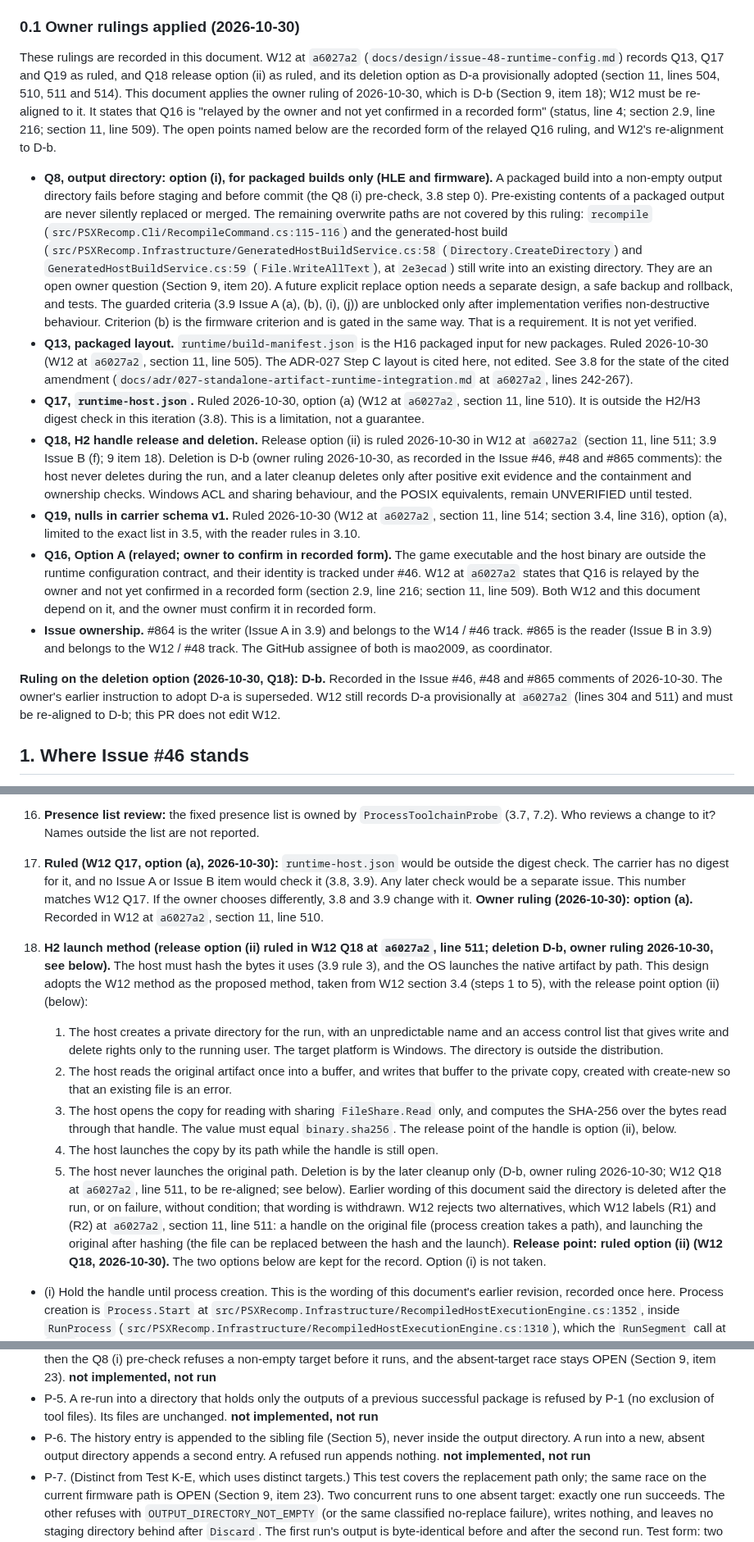
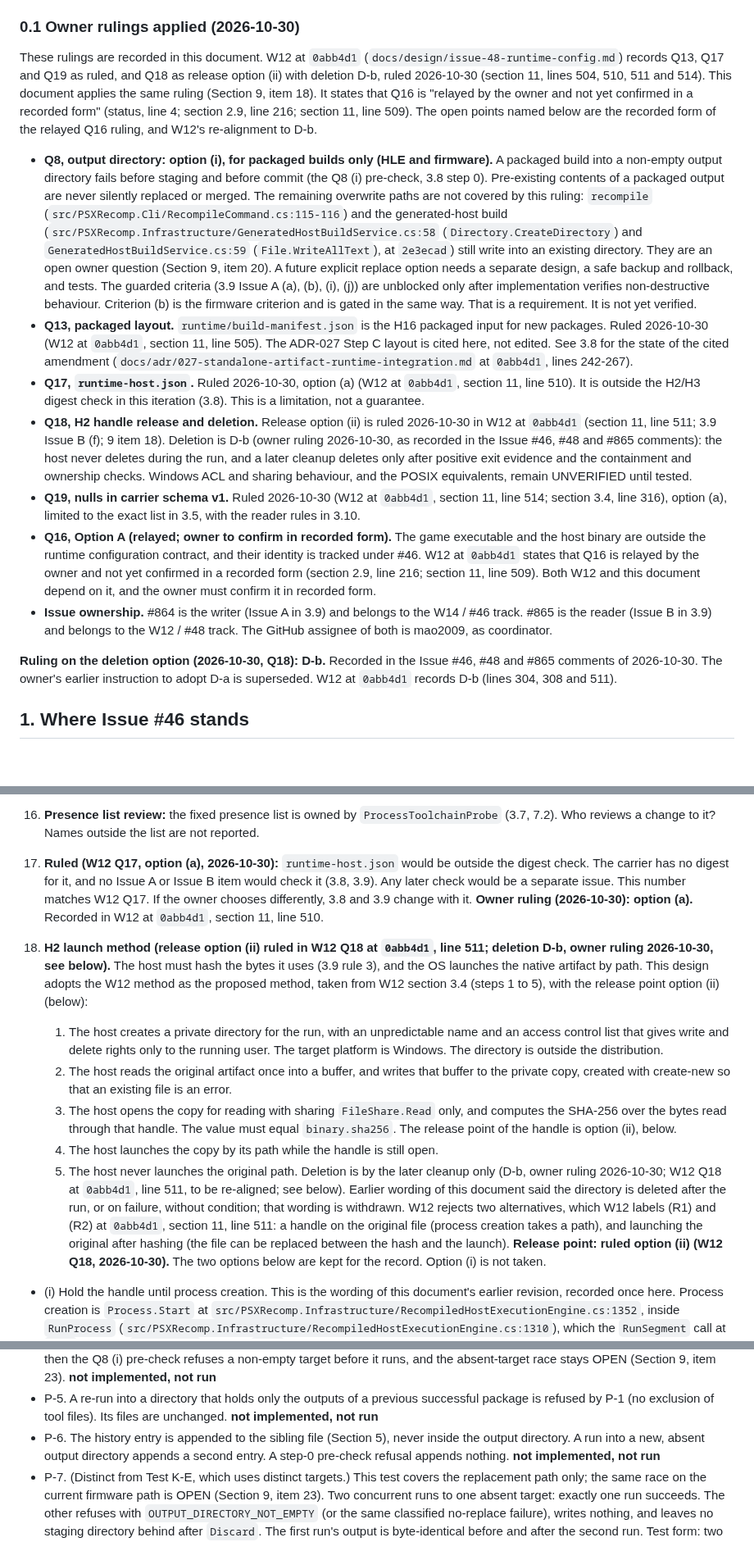
Before and after one commit to mao2009/PSXRecompStudio, a Markdown page: docs/design/issue-46-artifact-provenance.md, 3 parts joined by grey strips. Shown at 82% size. GitHub-like rendering; blank space fills up the shorter version.

```diff
--- a/docs/design/issue-46-artifact-provenance.md
+++ b/docs/design/issue-46-artifact-provenance.md
@@ -21,17 +21,17 @@ Layer rules this design follows: ADR-017 points 1-3 (`docs/adr/017-managed-host-
 
 ### 0.1 Owner rulings applied (2026-10-30)
 
-These rulings are recorded in this document. W12 at `a6027a2` (`docs/design/issue-48-runtime-config.md`) records Q13, Q17 and Q19 as ruled, and Q18 release option (ii) as ruled, and its deletion option as D-a provisionally adopted (section 11, lines 504, 510, 511 and 514). This document applies the owner ruling of 2026-10-30, which is D-b (Section 9, item 18); W12 must be re-aligned to it. It states that Q16 is "relayed by the owner and not yet confirmed in a recorded form" (status, line 4; section 2.9, line 216; section 11, line 509). The open points named below are the recorded form of the relayed Q16 ruling, and W12's re-alignment to D-b.
+These rulings are recorded in this document. W12 at `0abb4d1` (`docs/design/issue-48-runtime-config.md`) records Q13, Q17 and Q19 as ruled, and Q18 as release option (ii) with deletion D-b, ruled 2026-10-30 (section 11, lines 504, 510, 511 and 514). This document applies the same ruling (Section 9, item 18). It states that Q16 is "relayed by the owner and not yet confirmed in a recorded form" (status, line 4; section 2.9, line 216; section 11, line 509). The open points named below are the recorded form of the relayed Q16 ruling, and W12's re-alignment to D-b.
 
 - **Q8, output directory: option (i), for packaged builds only (HLE and firmware).** A packaged build into a non-empty output directory fails before staging and before commit (the Q8 (i) pre-check, 3.8 step 0). Pre-existing contents of a packaged output are never silently replaced or merged. The remaining overwrite paths are not covered by this ruling: `recompile` (`src/PSXRecomp.Cli/RecompileCommand.cs:115-116`) and the generated-host build (`src/PSXRecomp.Infrastructure/GeneratedHostBuildService.cs:58` (`Directory.CreateDirectory`) and `GeneratedHostBuildService.cs:59` (`File.WriteAllText`), at `2e3ecad`) still write into an existing directory. They are an open owner question (Section 9, item 20). A future explicit replace option needs a separate design, a safe backup and rollback, and tests. The guarded criteria (3.9 Issue A (a), (b), (i), (j)) are unblocked only after implementation verifies non-destructive behaviour. Criterion (b) is the firmware criterion and is gated in the same way. That is a requirement. It is not yet verified.
-- **Q13, packaged layout.** `runtime/build-manifest.json` is the H16 packaged input for new packages. Ruled 2026-10-30 (W12 at `a6027a2`, section 11, line 505). The ADR-027 Step C layout is cited here, not edited. See 3.8 for the state of the cited amendment (`docs/adr/027-standalone-artifact-runtime-integration.md` at `a6027a2`, lines 242-267).
-- **Q17, `runtime-host.json`.** Ruled 2026-10-30, option (a) (W12 at `a6027a2`, section 11, line 510). It is outside the H2/H3 digest check in this iteration (3.8). This is a limitation, not a guarantee.
-- **Q18, H2 handle release and deletion.** Release option (ii) is ruled 2026-10-30 in W12 at `a6027a2` (section 11, line 511; 3.9 Issue B (f); 9 item 18). Deletion is D-b (owner ruling 2026-10-30, as recorded in the Issue #46, #48 and #865 comments): the host never deletes during the run, and a later cleanup deletes only after positive exit evidence and the containment and ownership checks. Windows ACL and sharing behaviour, and the POSIX equivalents, remain UNVERIFIED until tested.
-- **Q19, nulls in carrier schema v1.** Ruled 2026-10-30 (W12 at `a6027a2`, section 11, line 514; section 3.4, line 316), option (a), limited to the exact list in 3.5, with the reader rules in 3.10.
-- **Q16, Option A (relayed; owner to confirm in recorded form).** The game executable and the host binary are outside the runtime configuration contract, and their identity is tracked under #46. W12 at `a6027a2` states that Q16 is relayed by the owner and not yet confirmed in a recorded form (section 2.9, line 216; section 11, line 509). Both W12 and this document depend on it, and the owner must confirm it in recorded form.
+- **Q13, packaged layout.** `runtime/build-manifest.json` is the H16 packaged input for new packages. Ruled 2026-10-30 (W12 at `0abb4d1`, section 11, line 505). The ADR-027 Step C layout is cited here, not edited. See 3.8 for the state of the cited amendment (`docs/adr/027-standalone-artifact-runtime-integration.md` at `0abb4d1`, lines 242-267).
+- **Q17, `runtime-host.json`.** Ruled 2026-10-30, option (a) (W12 at `0abb4d1`, section 11, line 510). It is outside the H2/H3 digest check in this iteration (3.8). This is a limitation, not a guarantee.
+- **Q18, H2 handle release and deletion.** Release option (ii) is ruled 2026-10-30 in W12 at `0abb4d1` (section 11, line 511; 3.9 Issue B (f); 9 item 18). Deletion is D-b (owner ruling 2026-10-30, as recorded in the Issue #46, #48 and #865 comments): the host never deletes during the run, and a later cleanup deletes only after positive exit evidence and the containment and ownership checks. Windows ACL and sharing behaviour, and the POSIX equivalents, remain UNVERIFIED until tested.
+- **Q19, nulls in carrier schema v1.** Ruled 2026-10-30 (W12 at `0abb4d1`, section 11, line 514; section 3.4, line 316), option (a), limited to the exact list in 3.5, with the reader rules in 3.10.
+- **Q16, Option A (relayed; owner to confirm in recorded form).** The game executable and the host binary are outside the runtime configuration contract, and their identity is tracked under #46. W12 at `0abb4d1` states that Q16 is relayed by the owner and not yet confirmed in a recorded form (section 2.9, line 216; section 11, line 509). Both W12 and this document depend on it, and the owner must confirm it in recorded form.
 - **Issue ownership.** #864 is the writer (Issue A in 3.9) and belongs to the W14 / #46 track. #865 is the reader (Issue B in 3.9) and belongs to the W12 / #48 track. The GitHub assignee of both is mao2009, as coordinator.
 
-**Ruling on the deletion option (2026-10-30, Q18): D-b.** Recorded in the Issue #46, #48 and #865 comments of 2026-10-30. The owner's earlier instruction to adopt D-a is superseded. W12 still records D-a provisionally at `a6027a2` (lines 304 and 511) and must be re-aligned to D-b; this PR does not edit W12.
+**Ruling on the deletion option (2026-10-30, Q18): D-b.** Recorded in the Issue #46, #48 and #865 comments of 2026-10-30. The owner's earlier instruction to adopt D-a is superseded. W12 at `0abb4d1` records D-b (lines 304, 308 and 511).
 
 ## 1. Where Issue #46 stands
 
@@ -674,13 +676,13 @@ This sequence respects the issue's priority: it does not block the vertical slic
 14. **Analyzer classification of the CLI:** the composition root in Section 7.2 assumes the analyzer treats `PSXRecomp.Cli` as Infrastructure by namespace (`src/PSXRecomp.Cli/RecompileCommand.cs:7`). UNVERIFIED until a build runs AARC on the new code.
 15. **Resolved (M1), with one residual:** extra arguments that contain `/`, `\`, or `:` are rejected before any build (3.6), so no absolute path enters the key through them. Relative tokens such as `-Iinclude` are accepted, recorded as given, and resolve against the working directory, which is not keyed. The residual is accepted. Should a future toolchain kind (3.6) record the working directory instead?
 16. **Presence list review:** the fixed presence list is owned by `ProcessToolchainProbe` (3.7, 7.2). Who reviews a change to it? Names outside the list are not reported.
-17. **Ruled (W12 Q17, option (a), 2026-10-30):** `runtime-host.json` would be outside the digest check. The carrier has no digest for it, and no Issue A or Issue B item would check it (3.8, 3.9). Any later check would be a separate issue. This number matches W12 Q17. If the owner chooses differently, 3.8 and 3.9 change with it. **Owner ruling (2026-10-30): option (a).** Recorded in W12 at `a6027a2`, section 11, line 510.
-18. **H2 launch method (release option (ii) ruled in W12 Q18 at `a6027a2`, line 511; deletion D-b, owner ruling 2026-10-30, see below).** The host must hash the bytes it uses (3.9 rule 3), and the OS launches the native artifact by path. This design adopts the W12 method as the proposed method, taken from W12 section 3.4 (steps 1 to 5), with the release point option (ii) (below):
+17. **Ruled (W12 Q17, option (a), 2026-10-30):** `runtime-host.json` would be outside the digest check. The carrier has no digest for it, and no Issue A or Issue B item would check it (3.8, 3.9). Any later check would be a separate issue. This number matches W12 Q17. If the owner chooses differently, 3.8 and 3.9 change with it. **Owner ruling (2026-10-30): option (a).** Recorded in W12 at `0abb4d1`, section 11, line 510.
+18. **H2 launch method (release option (ii) ruled in W12 Q18 at `0abb4d1`, line 511; deletion D-b, owner ruling 2026-10-30, see below).** The host must hash the bytes it uses (3.9 rule 3), and the OS launches the native artifact by path. This design adopts the W12 method as the proposed method, taken from W12 section 3.4 (steps 1 to 5), with the release point option (ii) (below):
     1. The host creates a private directory for the run, with an unpredictable name and an access control list that gives write and delete rights only to the running user. The target platform is Windows. The directory is outside the distribution.
     2. The host reads the original artifact once into a buffer, and writes that buffer to the private copy, created with create-new so that an existing file is an error.
     3. The host opens the copy for reading with sharing `FileShare.Read` only, and computes the SHA-256 over the bytes read through that handle. The value must equal `binary.sha256`. The release point of the handle is option (ii), below.
     4. The host launches the copy by its path while the handle is still open.
-    5. The host never launches the original path. Deletion is by the later cleanup only (D-b, owner ruling 2026-10-30; W12 Q18 at `a6027a2`, line 511, to be re-aligned; see below). Earlier wording of this document said the directory is deleted after the run, or on failure, without condition; that wording is withdrawn.
-    W12 rejects two alternatives, which W12 labels (R1) and (R2) at `a6027a2`, section 11, line 511: a handle on the original file (process creation takes a path), and launching the original after hashing (the file can be replaced between the hash and the launch).
+    5. The host never launches the original path. Deletion is by the later cleanup only (D-b, owner ruling 2026-10-30; W12 Q18 at `0abb4d1`, line 511, to be re-aligned; see below). Earlier wording of this document said the directory is deleted after the run, or on failure, without condition; that wording is withdrawn.
+    W12 rejects two alternatives, which W12 labels (R1) and (R2) at `0abb4d1`, section 11, line 511: a handle on the original file (process creation takes a path), and launching the original after hashing (the file can be replaced between the hash and the launch).
     **Release point: ruled option (ii) (W12 Q18, 2026-10-30).** The two options below are kept for the record. Option (i) is not taken.
 - (i) Hold the handle until process creation. This is the wording of this document's earlier revision, recorded once here. Process creation is `Process.Start` at `src/PSXRecomp.Infrastructure/RecompiledHostExecutionEngine.cs:1352`, inside `RunProcess` (`src/PSXRecomp.Infrastructure/RecompiledHostExecutionEngine.cs:1310`), which the `RunSegment` call at `:857` invokes. `RunSegment` starts at `:723`. Option (i) needs a creation signal to the host, which is not designed.
@@ -765,7 +767,7 @@ This sequence respects the issue's priority: it does not block the vertical slic
 - P-3. An absent or empty output directory is accepted, and the commit proceeds. An empty one is removed only through step (2) of the commit rule, and a non-empty one is refused and never removed. **not implemented, not run**
 - P-4. The packaged commit never moves aside or deletes a directory that holds content. The firmware packaged commit uses the swap of `CommitStaging` (`src/PSXRecomp.Infrastructure/Standalone/FirmwareDistribution.cs:487`, and `:521-525` and the backup deletion at `:542`, at `2e3ecad`) today. After the guard replaces it, no packaged output uses the swap, and until then the Q8 (i) pre-check refuses a non-empty target before it runs, and the absent-target race stays OPEN (Section 9, item 23). **not implemented, not run**
 - P-5. A re-run into a directory that holds only the outputs of a previous successful package is refused by P-1 (no exclusion of tool files). Its files are unchanged. **not implemented, not run**
-- P-6. The history entry is appended to the sibling file (Section 5), never inside the output directory. A run into a new, absent output directory appends a second entry. A refused run appends nothing. **not implemented, not run**
+- P-6. The history entry is appended to the sibling file (Section 5), never inside the output directory. A run into a new, absent output directory appends a second entry. A step-0 pre-check refusal appends nothing. **not implemented, not run**
 - P-7. (Distinct from Test K-E, which uses distinct targets.) This test covers the replacement path only; the same race on the current firmware path is OPEN (Section 9, item 23). Two concurrent runs to one absent target: exactly one run succeeds. The other refuses with `OUTPUT_DIRECTORY_NOT_EMPTY` (or the same classified no-replace failure), writes nothing, and leaves no staging directory behind after `Discard`. The first run's output is byte-identical before and after the second run. Test form: two processes or two threads, released together, with a barrier before the commit. **not implemented, not run**
 - P-8. History (Section 5): a commit refused with `OUTPUT_DIRECTORY_NOT_EMPTY` appends one entry with `Outcome` `CommitRefused` to the sibling file, and a pre-check refusal appends nothing. Both entries are outside the output directory. **not implemented, not run**
 - P-9. History (Section 5): a failure of a packaging step after the pre-check (for example, a `WriteText` failure) appends one entry with `Outcome` `PackagingStepFailed` and the step name in `FailedStep`, and no commit happens. An I/O exception from `IsEmptyOrAbsent` appends one entry with `Outcome` `PackagingStepFailed` and `FailedStep` `preflight`. **not implemented, not run**
```
Also changed, not shown: other parts of docs/design/issue-46-artifact-provenance.md (+27 -25 lines).
